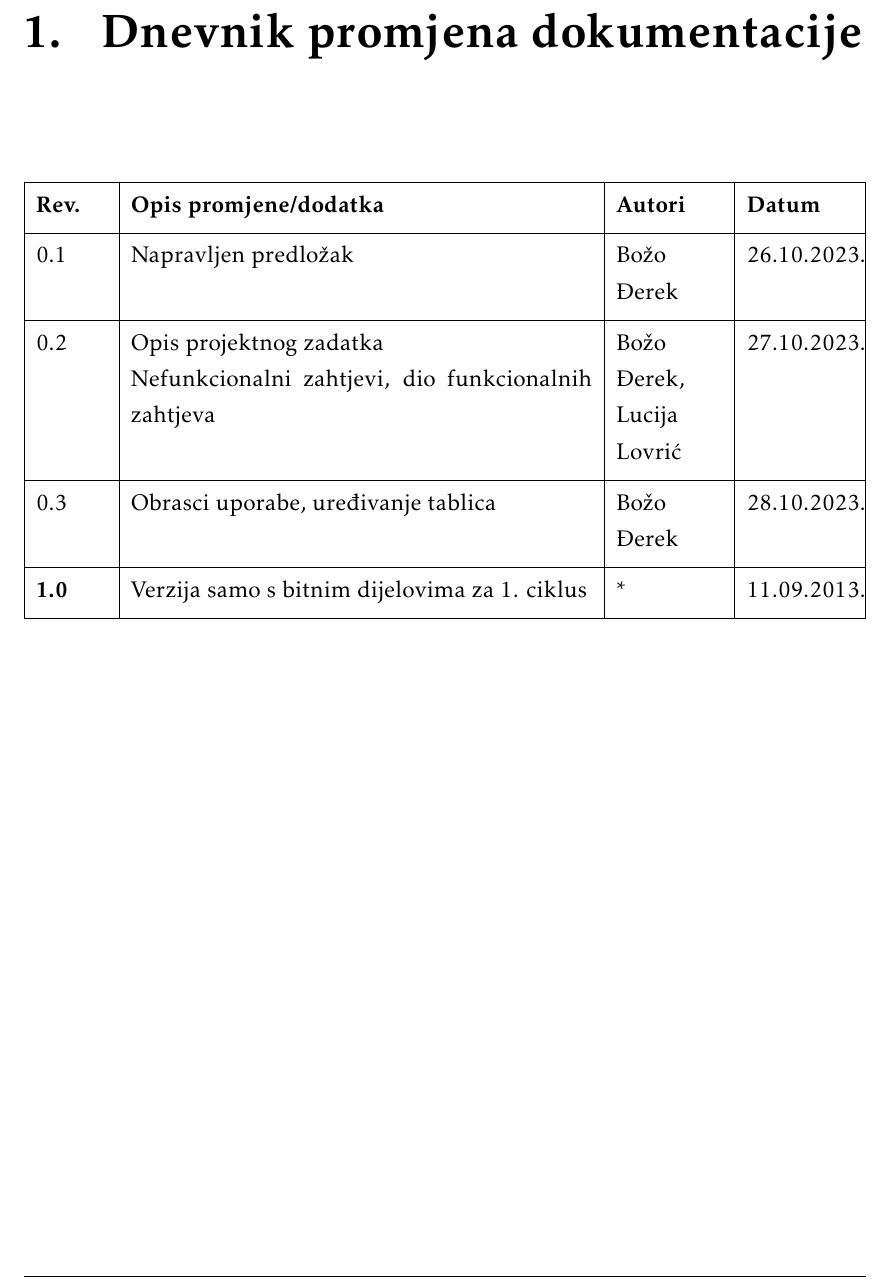
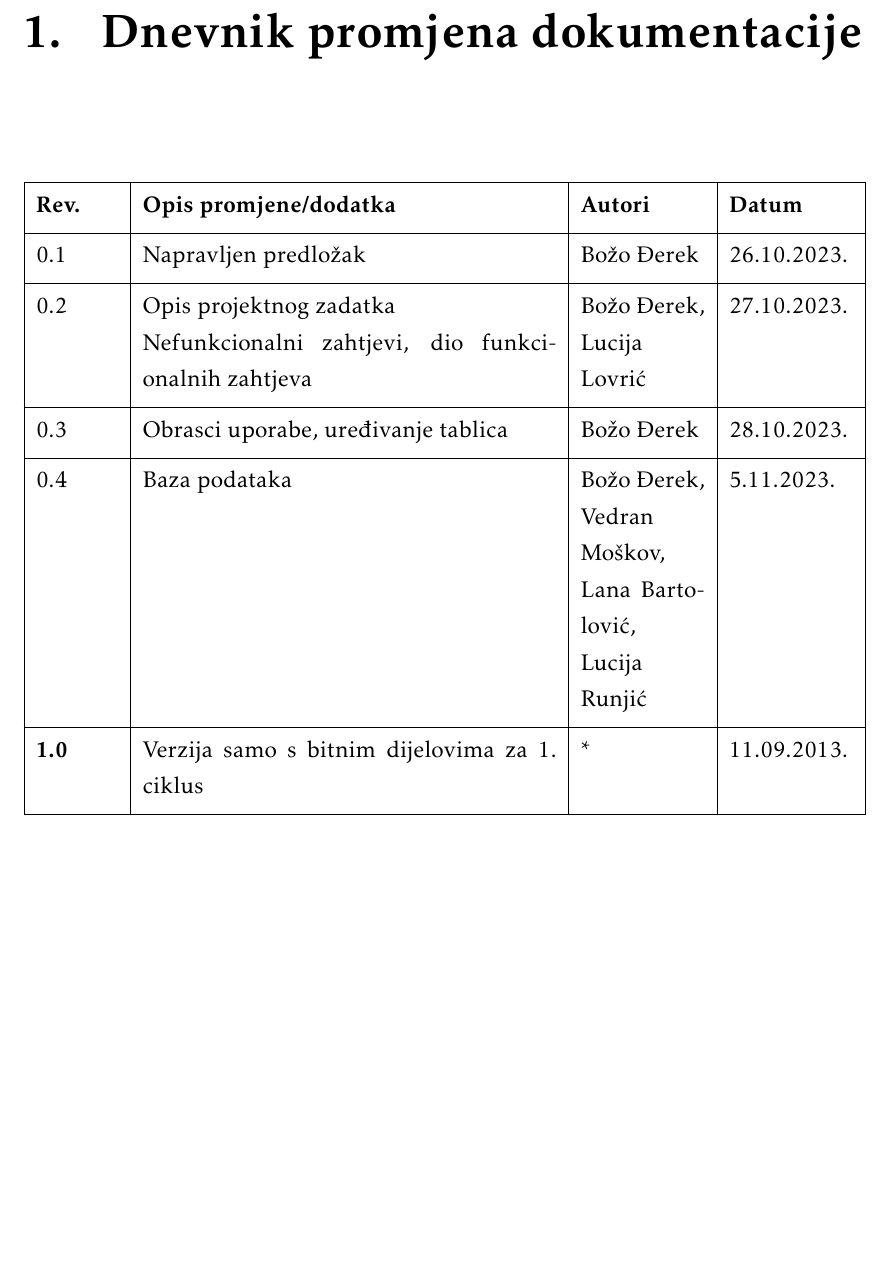
Before and after one commit to Ljubimci-Grupa-1/ForAllTheDogs, a LaTeX document (dokumentacija/PROGI_ProjektnaDokumentacija.tex, which reads dokumentacija/Dnevnik_promjena_dokumentacije.tex): part of page 3 of 34, cut so that both start at the same text, the shorter picture padded with empty space. Compiled offline with pdfLaTeX.

```diff
--- a/dokumentacija/Dnevnik_promjena_dokumentacije.tex
+++ b/dokumentacija/Dnevnik_promjena_dokumentacije.tex
@@ -4,7 +4,7 @@
 				label=none
 			]{
 				width = \textwidth,
-				colspec={|X[2]|X[13]|X[3]|X[3]|},
+				colspec={|X[2]|X[10]|X[3]|X[3]|},
 				rowhead = 1
 			}
 			\hline
@@ -12,5 +12,6 @@
 			0.1 & Napravljen predložak & Božo Đerek & 26.10.2023. 		\\[3pt] \hline
 			0.2	& Opis projektnog zadatka\newline Nefunkcionalni zahtjevi, dio funkcionalnih zahtjeva & Božo Đerek,\newline Lucija Lovrić & 27.10.2023. 	\\[3pt] \hline
 			0.3 & Obrasci uporabe, uređivanje tablica & Božo Đerek & 28.10.2023. \\[3pt] \hline
+			0.4 & Baza podataka & Božo Đerek,\newline Vedran Moškov,\newline Lana Bartolović,\newline Lucija Runjić & 5.11.2023. \\[3pt] \hline
 			\textbf{1.0} & Verzija samo s bitnim dijelovima za 1. ciklus & * & 11.09.2013. \\[3pt] \hline
 		\end{longtblr}
```
Also changed, not shown: PROGI_ProjektnaDokumentacija.pdf (added).
